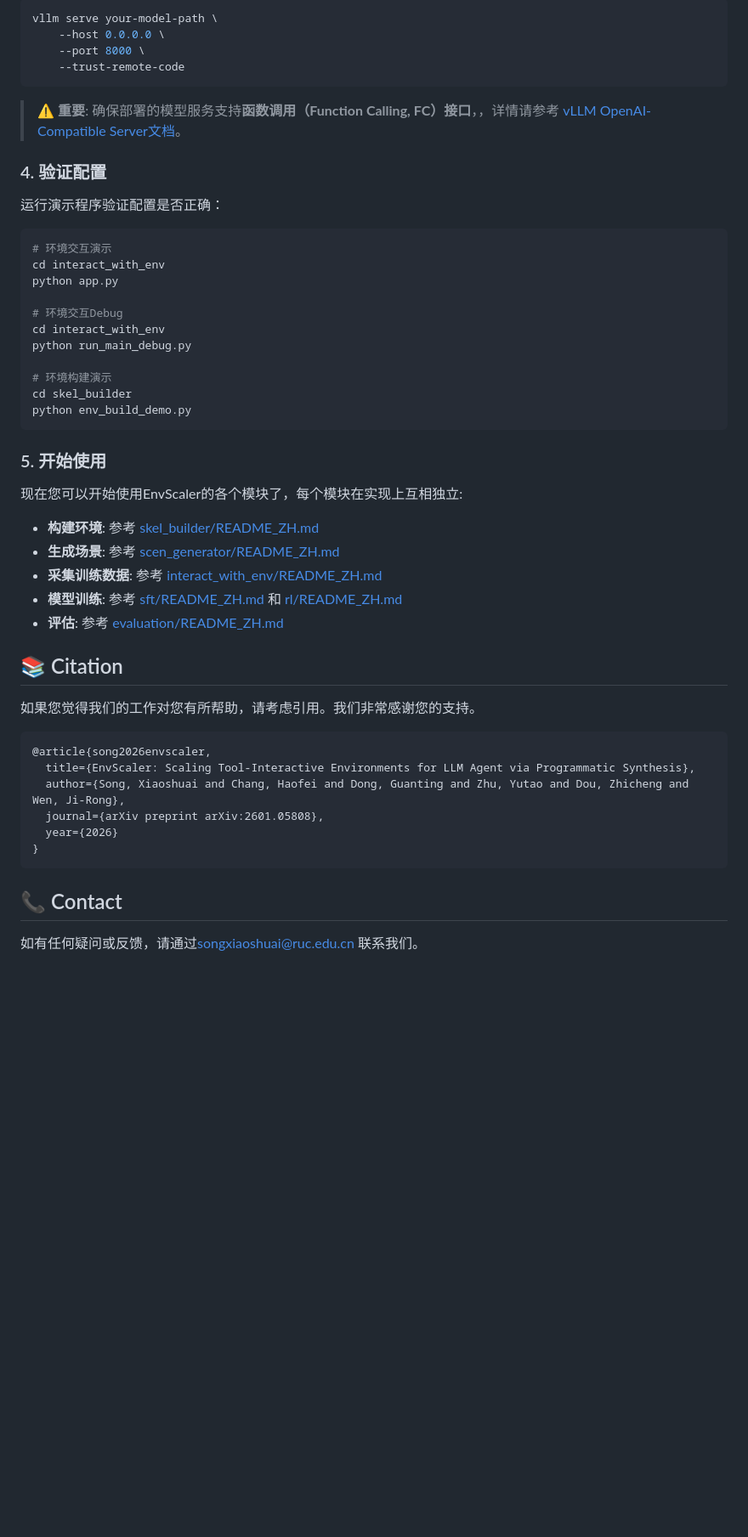
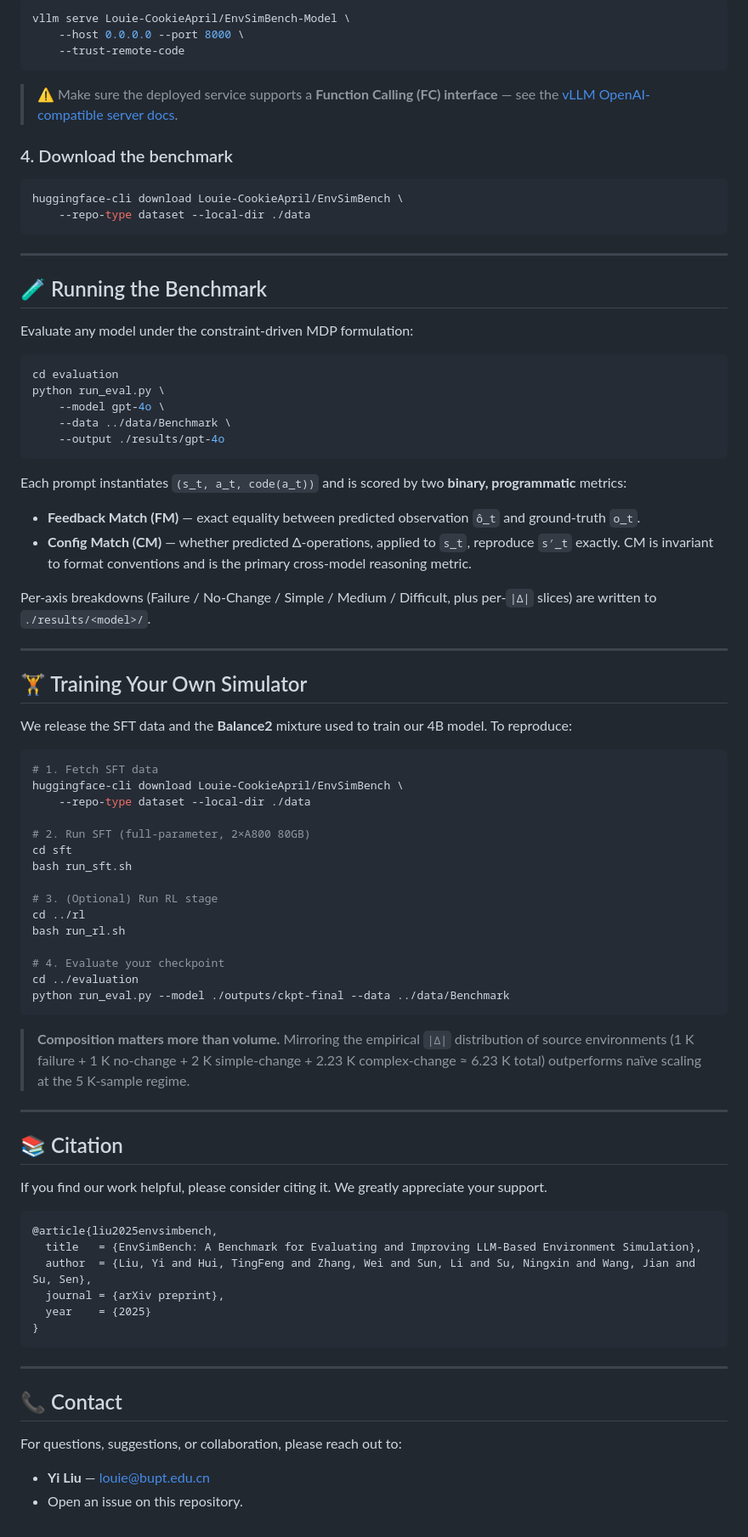
Before and after one commit to cookieApril/EnvSimBench, a Markdown page: README_ZH.md, the part around one of its changes. Shown at 85% size. GitHub-like rendering; blank space fills up the shorter version.

````diff
--- a/README_ZH.md
+++ b/README_ZH.md
@@ -184,56 +187,86 @@ OPENAI_BASE_URL=https://api.openai.com/v1
 
 ```bash
-vllm serve your-model-path \
-    --host 0.0.0.0 \
-    --port 8000 \
+vllm serve Louie-CookieApril/EnvSimBench-Model \
+    --host 0.0.0.0 --port 8000 \
     --trust-remote-code
 ```
 
-> ⚠️ **重要**: 确保部署的模型服务支持**函数调用（Function Calling, FC）接口**，，详情请参考 [vLLM OpenAI-Compatible Server文档](https://docs.vllm.ai/en/stable/serving/openai_compatible_server/)。
+> ⚠️ Make sure the deployed service supports a **Function Calling (FC) interface** — see the [vLLM OpenAI-compatible server docs](https://docs.vllm.ai/en/stable/serving/openai_compatible_server/).
 
-### 4. 验证配置
-
-运行演示程序验证配置是否正确：
+### 4. Download the benchmark
 
 ```bash
-# 环境交互演示
-cd interact_with_env
-python app.py
-
-# 环境交互Debug
-cd interact_with_env
-python run_main_debug.py
-
-# 环境构建演示
-cd skel_builder
-python env_build_demo.py
+huggingface-cli download Louie-CookieApril/EnvSimBench \
+    --repo-type dataset --local-dir ./data
 ```
 
-### 5. 开始使用
+---
 
-现在您可以开始使用EnvScaler的各个模块了，每个模块在实现上互相独立:
+## 🧪 Running the Benchmark
 
-- **构建环境**: 参考 [skel_builder/README_ZH.md](skel_builder/README_ZH.md)
-- **生成场景**: 参考 [scen_generator/README_ZH.md](scen_generator/README_ZH.md)
-- **采集训练数据**: 参考 [interact_with_env/README_ZH.md](interact_with_env/README_ZH.md)
-- **模型训练**: 参考 [sft/README_ZH.md](sft/README_ZH.md) 和 [rl/README_ZH.md](rl/README_ZH.md)
-- **评估**: 参考 [evaluation/README_ZH.md](evaluation/README_ZH.md)
+Evaluate any model under the constraint-driven MDP formulation:
 
+```bash
+cd evaluation
+python run_eval.py \
+    --model gpt-4o \
+    --data ../data/Benchmark \
+    --output ./results/gpt-4o
+```
 
+Each prompt instantiates `(s_t, a_t, code(a_t))` and is scored by two **binary, programmatic** metrics:
+
+- **Feedback Match (FM)** — exact equality between predicted observation `ô_t` and ground-truth `o_t`.
+- **Config Match (CM)** — whether predicted Δ-operations, applied to `s_t`, reproduce `s′_t` exactly. CM is invariant to format conventions and is the primary cross-model reasoning metric.
+
+Per-axis breakdowns (Failure / No-Change / Simple / Medium / Difficult, plus per-`|Δ|` slices) are written to `./results/<model>/`.
+
+---
+
+## 🏋️ Training Your Own Simulator
+
+We release the SFT data and the **Balance2** mixture used to train our 4B model. To reproduce:
+
+```bash
+# 1. Fetch SFT data
+huggingface-cli download Louie-CookieApril/EnvSimBench \
+    --repo-type dataset --local-dir ./data
+
+# 2. Run SFT (full-parameter, 2×A800 80GB)
+cd sft
+bash run_sft.sh
+
+# 3. (Optional) Run RL stage
+cd ../rl
+bash run_rl.sh
+
+# 4. Evaluate your checkpoint
+cd ../evaluation
+python run_eval.py --model ./outputs/ckpt-final --data ../data/Benchmark
+```
+
+> **Composition matters more than volume.** Mirroring the empirical `|Δ|` distribution of source environments (1 K failure + 1 K no-change + 2 K simple-change + 2.23 K complex-change ≈ 6.23 K total) outperforms naïve scaling at the 5 K-sample regime.
+
+---
 
 ## 📚 Citation
 
-如果您觉得我们的工作对您有所帮助，请考虑引用。我们非常感谢您的支持。
+If you find our work helpful, please consider citing it. We greatly appreciate your support.
 
 ```bibtex
-@article{song2026envscaler,
-  title={EnvScaler: Scaling Tool-Interactive Environments for LLM Agent via Programmatic Synthesis},
-  author={Song, Xiaoshuai and Chang, Haofei and Dong, Guanting and Zhu, Yutao and Dou, Zhicheng and Wen, Ji-Rong},
-  journal={arXiv preprint arXiv:2601.05808},
-  year={2026}
+@article{liu2025envsimbench,
+  title   = {EnvSimBench: A Benchmark for Evaluating and Improving LLM-Based Environment Simulation},
+  author  = {Liu, Yi and Hui, TingFeng and Zhang, Wei and Sun, Li and Su, Ningxin and Wang, Jian and Su, Sen},
+  journal = {arXiv preprint},
+  year    = {2025}
 }
 ```
 
+---
+
 ## 📞 Contact
 
-如有任何疑问或反馈，请通过[songxiaoshuai@ruc.edu.cn](songxiaoshuai@ruc.edu.cn) 联系我们。
+For questions, suggestions, or collaboration, please reach out to:
+
+- **Yi Liu** — [louie@bupt.edu.cn](mailto:louie@bupt.edu.cn)
+- Open an issue on this repository.
````
Also changed, not shown: other parts of README_ZH.md (+126 -123 lines).
